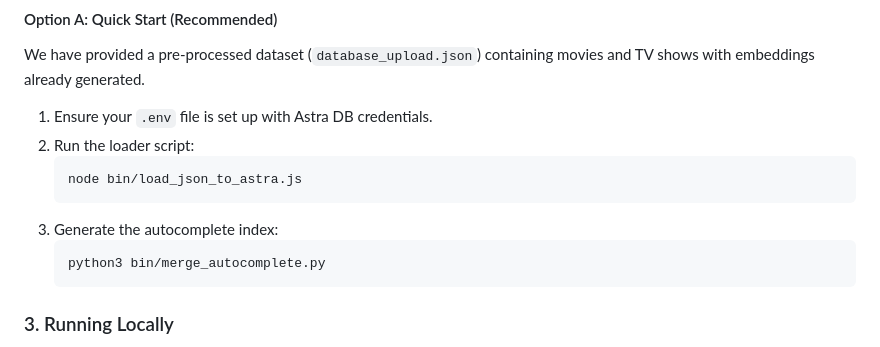
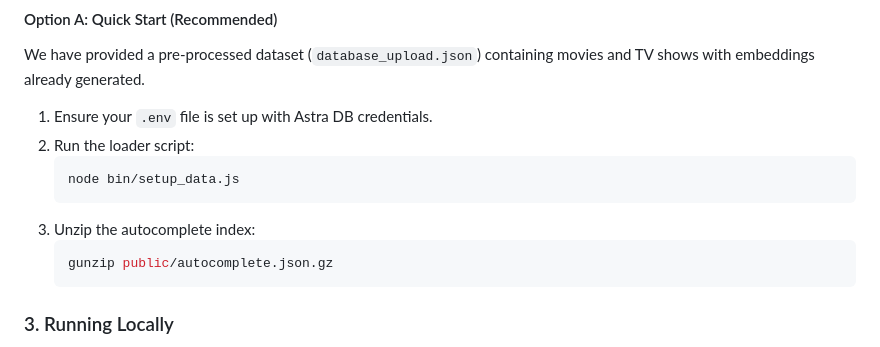
Before and after one commit to synedra/TheIntersect, a Markdown page: README.md, the part around the change. Drawn GitHub-style.

Commit message:
Update data loading and autocomplete index instructions

````diff
--- a/README.md
+++ b/README.md
@@ -71,11 +71,11 @@ We have provided a pre-processed dataset (`database_upload.json`) containing mov
 1.  Ensure your `.env` file is set up with Astra DB credentials.
 2.  Run the loader script:
     ```bash
-    node bin/load_json_to_astra.js
+    node bin/setup_data.js
     ```
-3.  Generate the autocomplete index:
+3.  Unzip the autocomplete index:
     ```bash
-    python3 bin/merge_autocomplete.py
+    gunzip public/autocomplete.json.gz
     ```
 
 ### 3. Running Locally
````
